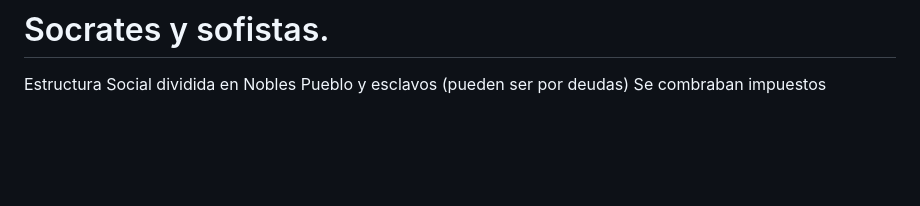
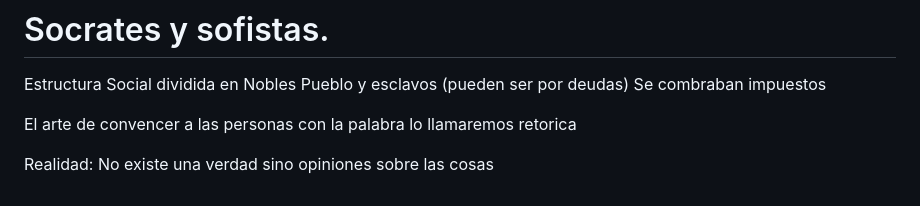
Before and after one commit to ewikipedia/ewikipedia.github.io, a Markdown page: content/Filosofia porque no.md, the part around the change. Rendered like a GitHub page; blank space fills up the shorter version.

Commit message:
Last Sync: 2026-09-28 11:13 (Mobile)

```diff
--- a/content/Filosofia porque no.md
+++ b/content/Filosofia porque no.md
@@ -72,3 +72,7 @@ También tuve gran impacto en el ambito moral, diciendo que debemos ser honestos
 # Socrates y sofistas.
 Estructura  Social dividida en Nobles Pueblo y esclavos (pueden ser por deudas)
 Se combraban impuestos
+
+El arte de convencer a las personas con la palabra lo llamaremos retorica
+
+Realidad: No existe una verdad sino opiniones sobre las cosas
```
